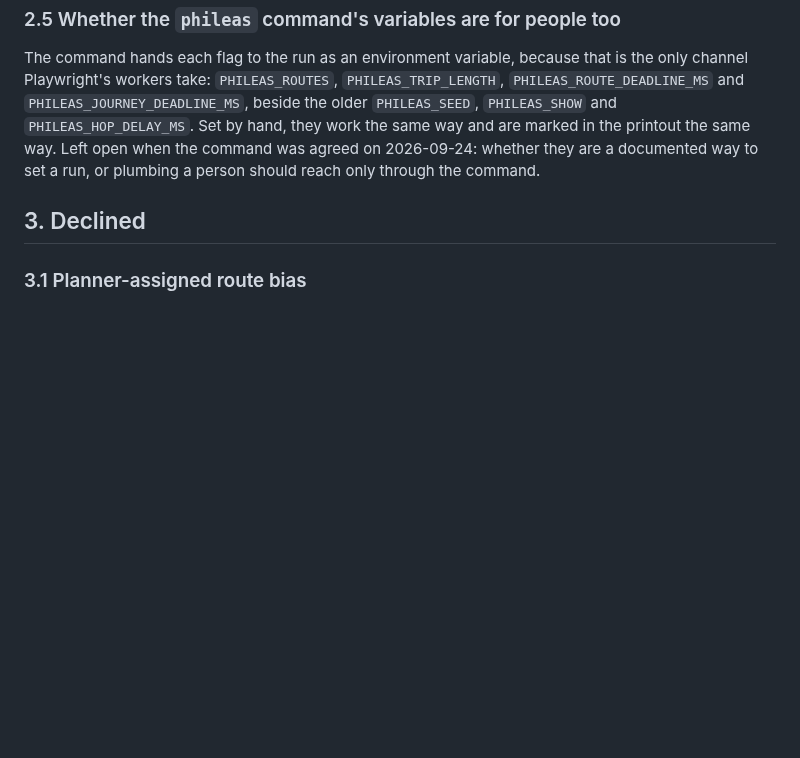
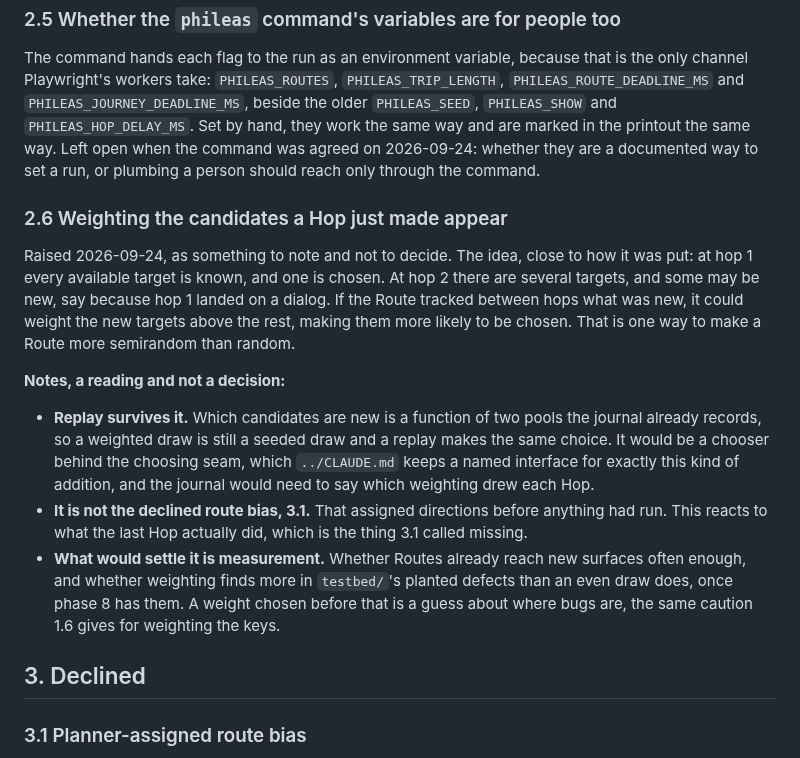
Before and after one commit to ronplusron/phileas, a Markdown page: docs/OUTSTANDING.md, the part around the change. Drawn GitHub-style; blank space fills up the shorter version.

Commit message:
Note weighting the candidates a Hop just made appear

```diff
--- a/docs/OUTSTANDING.md
+++ b/docs/OUTSTANDING.md
@@ -518,6 +518,31 @@ and are marked in the printout the same way. Left open when the command was
 agreed on 2026-09-24: whether they are a documented way to set a run, or
 plumbing a person should reach only through the command.
 
+### 2.6 Weighting the candidates a Hop just made appear
+
+Raised 2026-09-24, as something to note and not to decide. The idea, close to
+how it was put: at hop 1 every available target is known, and one is chosen.
+At hop 2 there are several targets, and some may be new, say because hop 1
+landed on a dialog. If the Route tracked between hops what was new, it could
+weight the new targets above the rest, making them more likely to be chosen.
+That is one way to make a Route more semirandom than random.
+
+**Notes, a reading and not a decision:**
+
+- **Replay survives it.** Which candidates are new is a function of two pools
+  the journal already records, so a weighted draw is still a seeded draw and
+  a replay makes the same choice. It would be a chooser behind the choosing
+  seam, which `../CLAUDE.md` keeps a named interface for exactly this kind of
+  addition, and the journal would need to say which weighting drew each Hop.
+- **It is not the declined route bias, 3.1.** That assigned directions before
+  anything had run. This reacts to what the last Hop actually did, which is
+  the thing 3.1 called missing.
+- **What would settle it is measurement.** Whether Routes already reach new
+  surfaces often enough, and whether weighting finds more in `testbed/`'s
+  planted defects than an even draw does, once phase 8 has them. A weight
+  chosen before that is a guess about where bugs are, the same caution 1.6
+  gives for weighting the keys.
+
 ## 3. Declined
 
 ### 3.1 Planner-assigned route bias
```
